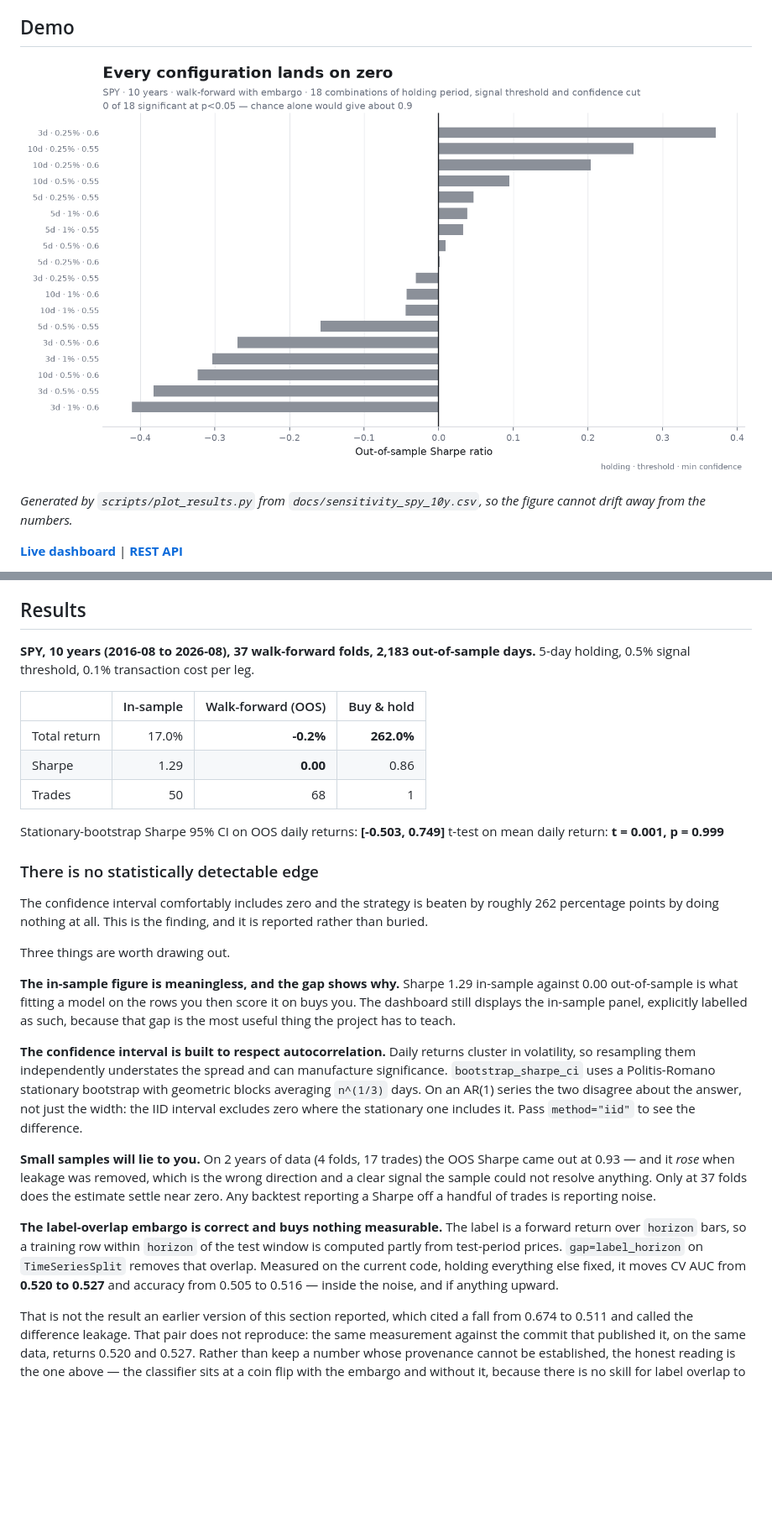
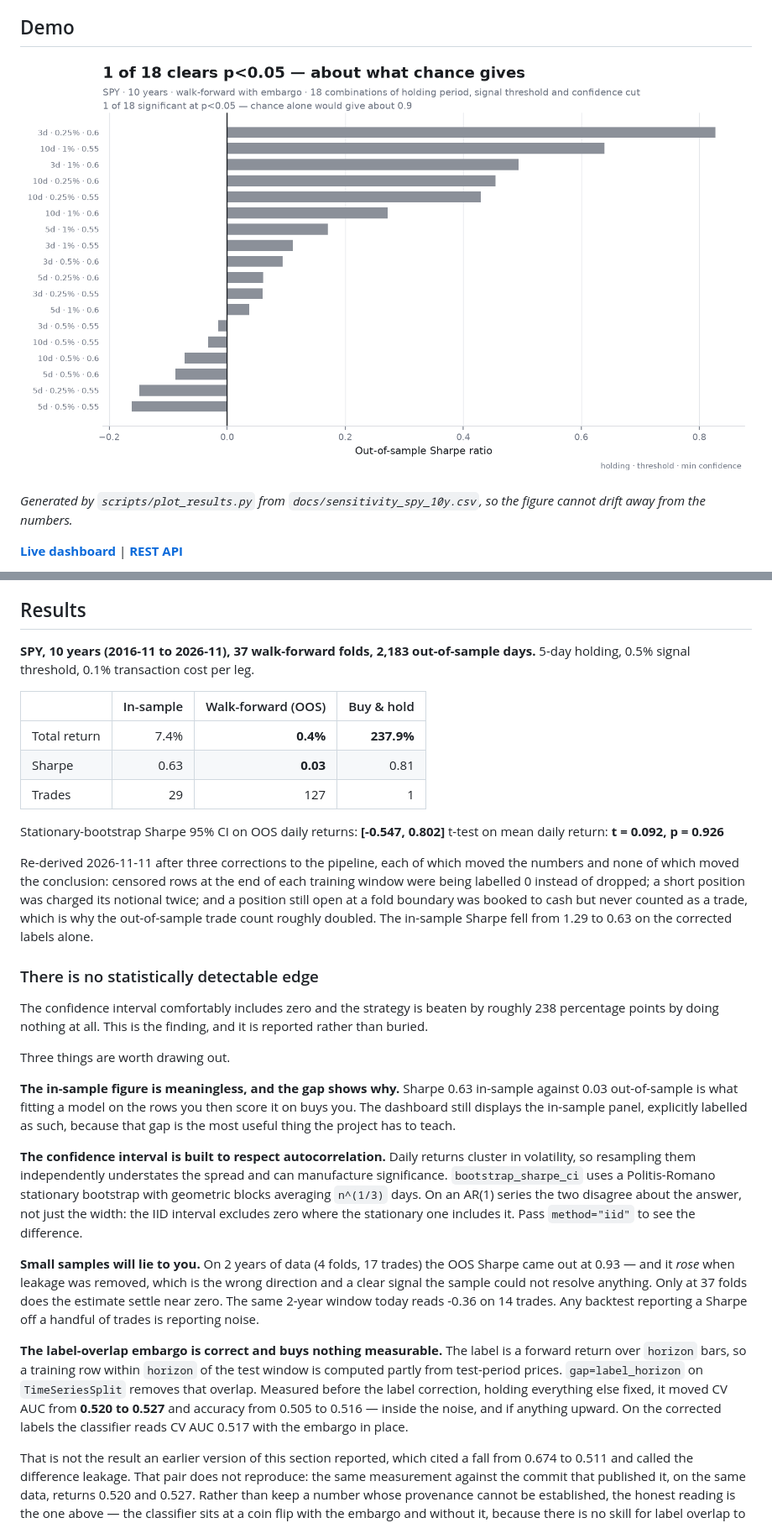
Before and after one commit to craft-b/equity-signal-engine, a Markdown page: README.md, 2 parts joined by grey strips. Shown at 84% size. Drawn GitHub-style; pictures changed too: docs/results_sensitivity.png; blank space fills up the shorter version.

```diff
--- a/README.md
+++ b/README.md
@@ -51,28 +51,36 @@ different.
 
 ## Results
 
-**SPY, 10 years (2016-08 to 2026-08), 37 walk-forward folds, 2,183 out-of-sample days.**
+**SPY, 10 years (2016-11 to 2026-11), 37 walk-forward folds, 2,183 out-of-sample days.**
 5-day holding, 0.5% signal threshold, 0.1% transaction cost per leg.
 
 | | In-sample | Walk-forward (OOS) | Buy & hold |
 |---|---:|---:|---:|
-| Total return | 17.0% | **-0.2%** | **262.0%** |
-| Sharpe | 1.29 | **0.00** | 0.86 |
-| Trades | 50 | 68 | 1 |
+| Total return | 7.4% | **0.4%** | **237.9%** |
+| Sharpe | 0.63 | **0.03** | 0.81 |
+| Trades | 29 | 127 | 1 |
 
-Stationary-bootstrap Sharpe 95% CI on OOS daily returns: **[-0.503, 0.749]**
-t-test on mean daily return: **t = 0.001, p = 0.999**
+Stationary-bootstrap Sharpe 95% CI on OOS daily returns: **[-0.547, 0.802]**
+t-test on mean daily return: **t = 0.092, p = 0.926**
+
+Re-derived 2026-11-11 after three corrections to the pipeline, each of which
+moved the numbers and none of which moved the conclusion: censored rows at the
+end of each training window were being labelled 0 instead of dropped; a short
+position was charged its notional twice; and a position still open at a fold
+boundary was booked to cash but never counted as a trade, which is why the
+out-of-sample trade count roughly doubled. The in-sample Sharpe fell from 1.29
+to 0.63 on the corrected labels alone.
 
 ### There is no statistically detectable edge
 
 The confidence interval comfortably includes zero and the strategy is beaten
-by roughly 262 percentage points by doing nothing at all. This is the finding,
+by roughly 238 percentage points by doing nothing at all. This is the finding,
 and it is reported rather than buried.
 
 Three things are worth drawing out.
 
-**The in-sample figure is meaningless, and the gap shows why.** Sharpe 1.29
-in-sample against 0.00 out-of-sample is what fitting a model on the rows you
+**The in-sample figure is meaningless, and the gap shows why.** Sharpe 0.63
+in-sample against 0.03 out-of-sample is what fitting a model on the rows you
 then score it on buys you. The dashboard still displays the in-sample panel,
 explicitly labelled as such, because that gap is the most useful thing the
 project has to teach.
@@ -89,15 +97,17 @@ interval excludes zero where the stationary one includes it. Pass
 **Small samples will lie to you.** On 2 years of data (4 folds, 17 trades) the
 OOS Sharpe came out at 0.93 — and it *rose* when leakage was removed, which is
 the wrong direction and a clear signal the sample could not resolve anything.
-Only at 37 folds does the estimate settle near zero. Any backtest reporting a
-Sharpe off a handful of trades is reporting noise.
+Only at 37 folds does the estimate settle near zero. The same 2-year window
+today reads -0.36 on 14 trades. Any backtest reporting a Sharpe off a handful
+of trades is reporting noise.
 
 **The label-overlap embargo is correct and buys nothing measurable.** The label
 is a forward return over `horizon` bars, so a training row within `horizon` of
 the test window is computed partly from test-period prices. `gap=label_horizon`
-on `TimeSeriesSplit` removes that overlap. Measured on the current code, holding
-everything else fixed, it moves CV AUC from **0.520 to 0.527** and accuracy from
-0.505 to 0.516 — inside the noise, and if anything upward.
+on `TimeSeriesSplit` removes that overlap. Measured before the label correction,
+holding everything else fixed, it moved CV AUC from **0.520 to 0.527** and accuracy
+from 0.505 to 0.516 — inside the noise, and if anything upward. On the corrected
+labels the classifier reads CV AUC 0.517 with the embargo in place.
 
 That is not the result an earlier version of this section reported, which cited
 a fall from 0.674 to 0.511 and called the difference leakage. That pair does not
```
Also changed, not shown: other parts of README.md (+62 -33 lines), 4 other files.
